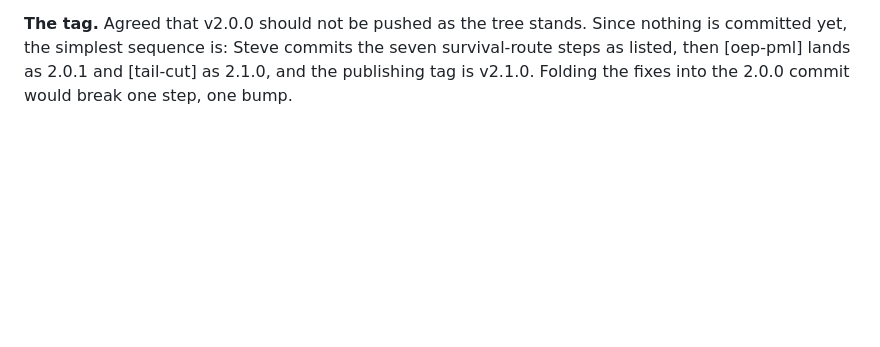
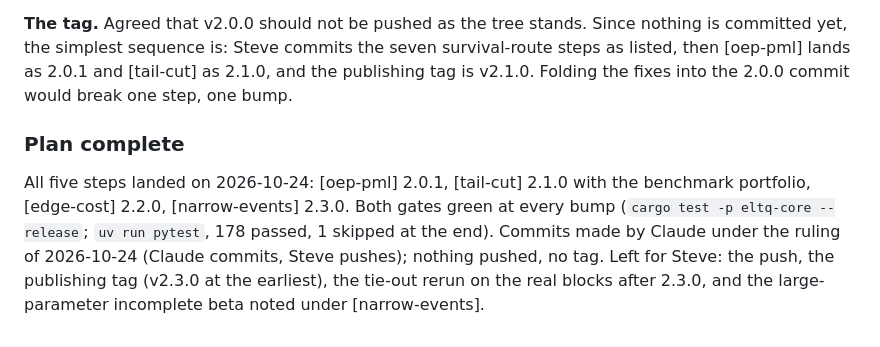
Before and after one commit to mynl/eltq, a Markdown page: dev/done/plan-survival-tail-cost.md, the part around the change. Drawn GitHub-style; blank space fills up the shorter version.

Commit message:
Record the completion of the survival tail-cost plan
Co-Authored-By: Claude Fable 5.1 <noreply@anthropic.com>
Claude-Session: https://claude.ai/code/session_01PtHmTTQnT55BShGzoT4fbn

```diff
--- a/dev/done/plan-survival-tail-cost.md
+++ b/dev/done/plan-survival-tail-cost.md
@@ -432,3 +432,7 @@ The node interval at the mean is 2.33% of the loss at 100 per decade. Recommende
 **Finding 5, agreed.** The added portfolio should keep $M_j$ beyond the window at $2^{22}$ buckets, as reproduction 1 does, because that is the real use.
 
 **The tag.** Agreed that v2.0.0 should not be pushed as the tree stands. Since nothing is committed yet, the simplest sequence is: Steve commits the seven survival-route steps as listed, then [oep-pml] lands as 2.0.1 and [tail-cut] as 2.1.0, and the publishing tag is v2.1.0. Folding the fixes into the 2.0.0 commit would break one step, one bump.
+
+### Plan complete
+
+All five steps landed on 2026-10-24: [oep-pml] 2.0.1, [tail-cut] 2.1.0 with the benchmark portfolio, [edge-cost] 2.2.0, [narrow-events] 2.3.0. Both gates green at every bump (`cargo test -p eltq-core --release`; `uv run pytest`, 178 passed, 1 skipped at the end). Commits made by Claude under the ruling of 2026-10-24 (Claude commits, Steve pushes); nothing pushed, no tag. Left for Steve: the push, the publishing tag (v2.3.0 at the earliest), the tie-out rerun on the real blocks after 2.3.0, and the large-parameter incomplete beta noted under [narrow-events].
```
